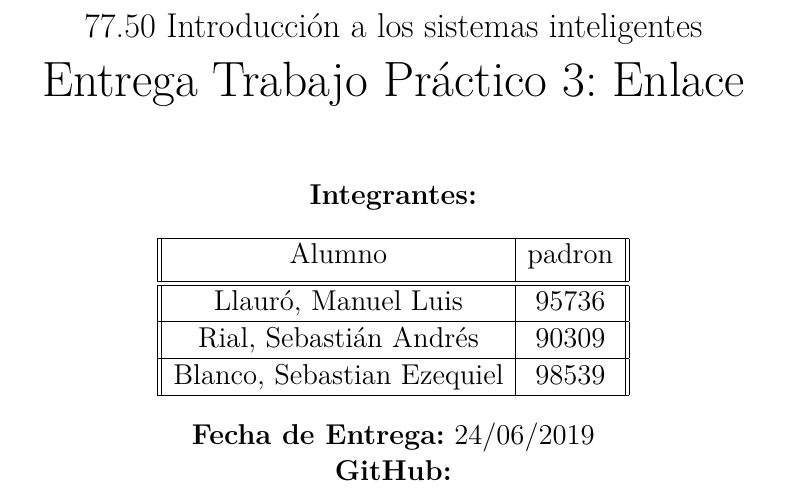
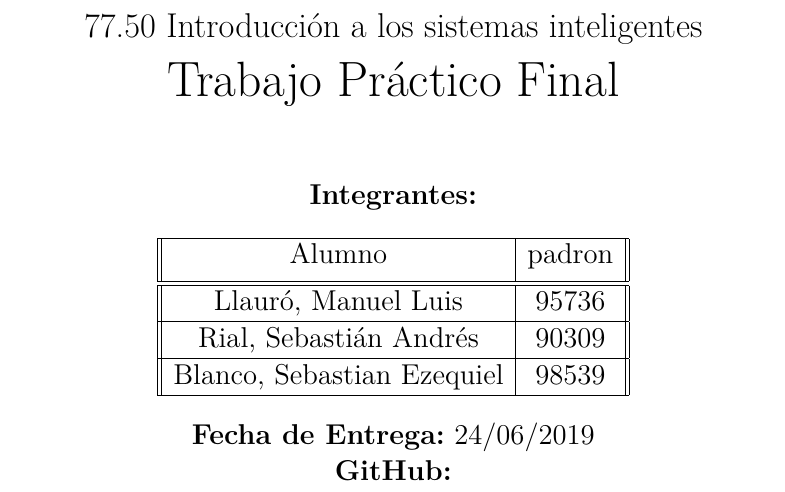
Before and after one commit to BlancoSebastianEzequiel/7750-TPFinal, a LaTeX document (doc/report.tex): part of page 1 of 11, cut so that both start at the same text. Compiled offline with pdfLaTeX.

Commit message:
change title name

```diff
--- a/doc/report.tex
+++ b/doc/report.tex
@@ -7,7 +7,7 @@
 		\vspace*{\fill}
 		\begin{center}
 			\Large 77.50 Introducción a los sistemas inteligentes \\
-			\Huge Entrega Trabajo Práctico 3: Enlace \\
+			\Huge Trabajo Práctico Final\\
 			\bigskip\bigskip\bigskip
 			\large\textbf{Integrantes:} \\
 			\begin{center}
```
Also changed, not shown: doc/report.pdf.
